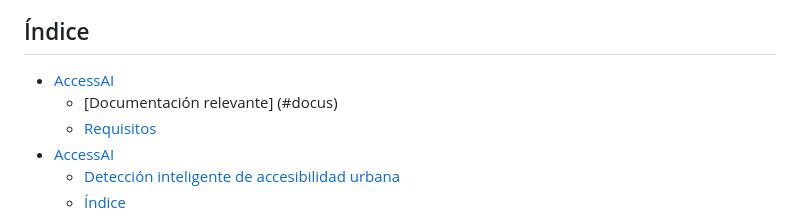
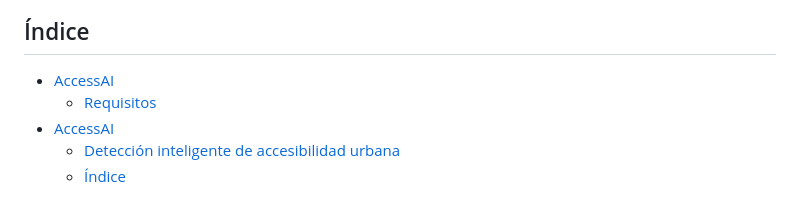
Before and after one commit to MohamedElderkaoui/Proyectos-iaa, a Markdown page: README.md, the part around the change. Rendered like a GitHub page.

```diff
--- a/README.md
+++ b/README.md
@@ -35,7 +35,6 @@ Hay que transformar los labels del dataset Curbs de segmentación de instancias
  ## Índice
 
 - [AccessAI](#accessai)
-  - [Documentación relevante] (#docus)
   - [Requisitos](#requisitos)
 - [AccessAI](#accessai-1)
   - [Detección inteligente de accesibilidad urbana](#detección-inteligente-de-accesibilidad-urbana)
```
